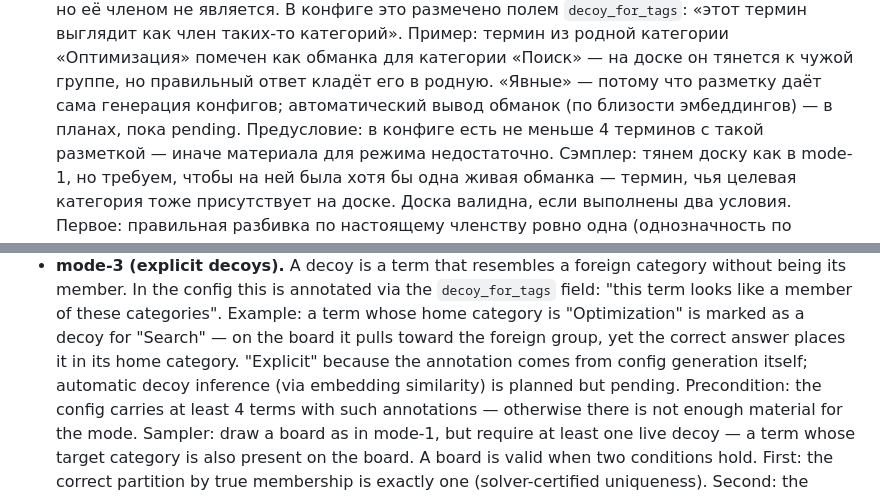
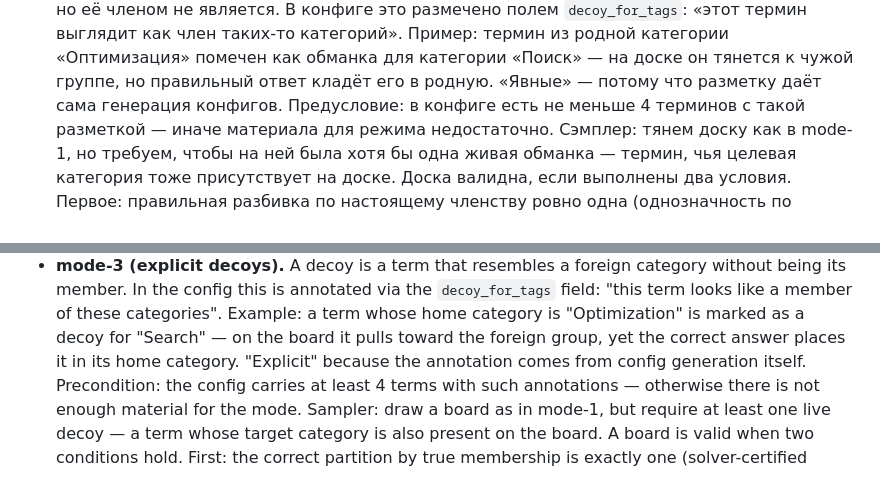
Before and after one commit to treska2000/building-connections, a Markdown page: validation/README.md, 2 parts joined by grey strips. Rendered like a GitHub page.

Commit message:
docs: drop the future-plans aside from mode-3 in both languages

```diff
--- a/validation/README.md
+++ b/validation/README.md
@@ -161,8 +161,7 @@ CP-SAT-модель точного покрытия (каждое слово р
   «этот термин выглядит как член таких-то категорий». Пример: термин из родной категории
   «Оптимизация» помечен как обманка для категории «Поиск» — на доске он тянется к чужой
   группе, но правильный ответ кладёт его в родную. «Явные» — потому что разметку даёт
-  сама генерация конфигов; автоматический вывод обманок (по близости эмбеддингов) — в
-  планах, пока pending.
+  сама генерация конфигов.
   Предусловие: в конфиге есть не меньше 4 терминов с такой разметкой — иначе материала
   для режима недостаточно.
   Сэмплер: тянем доску как в mode-1, но требуем, чтобы на ней была хотя бы одна живая
@@ -393,8 +392,7 @@ plus an honest solver check:
   field: "this term looks like a member of these categories". Example: a term whose home
   category is "Optimization" is marked as a decoy for "Search" — on the board it pulls
   toward the foreign group, yet the correct answer places it in its home category.
-  "Explicit" because the annotation comes from config generation itself; automatic decoy
-  inference (via embedding similarity) is planned but pending.
+  "Explicit" because the annotation comes from config generation itself.
   Precondition: the config carries at least 4 terms with such annotations — otherwise
   there is not enough material for the mode.
   Sampler: draw a board as in mode-1, but require at least one live decoy — a term whose
```
